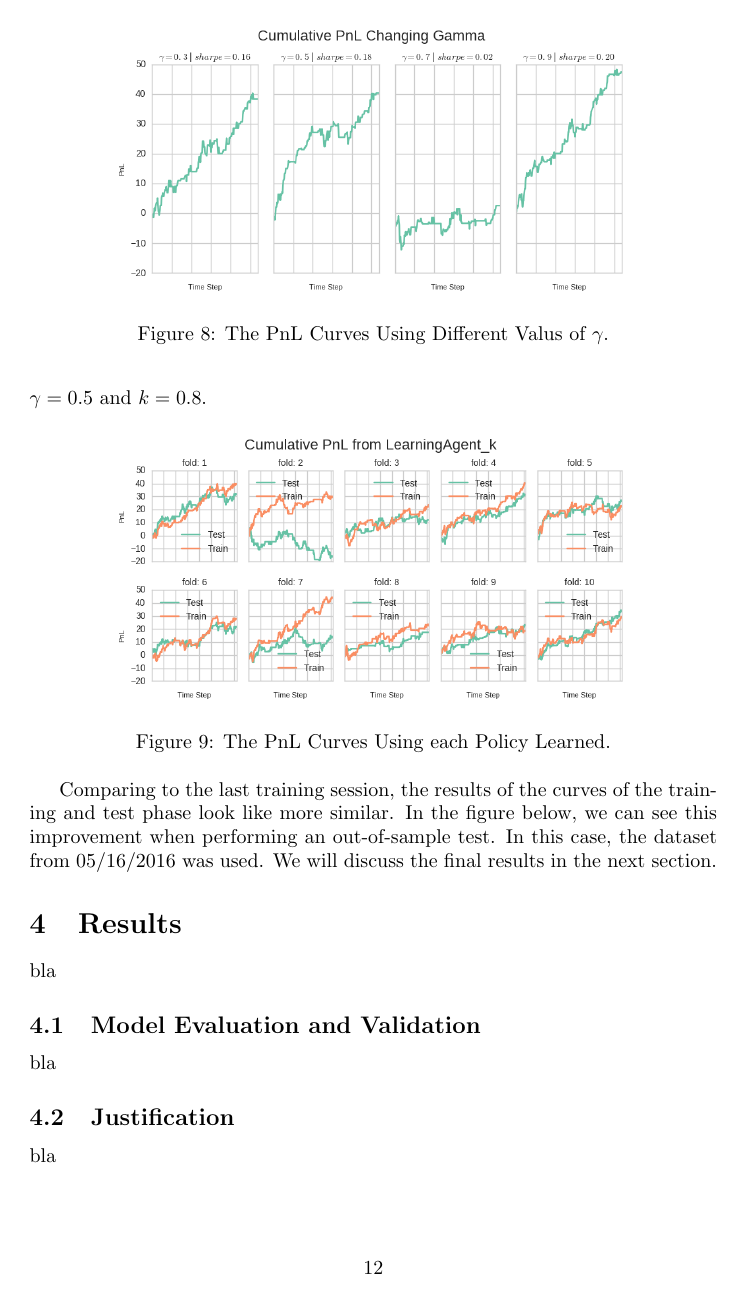
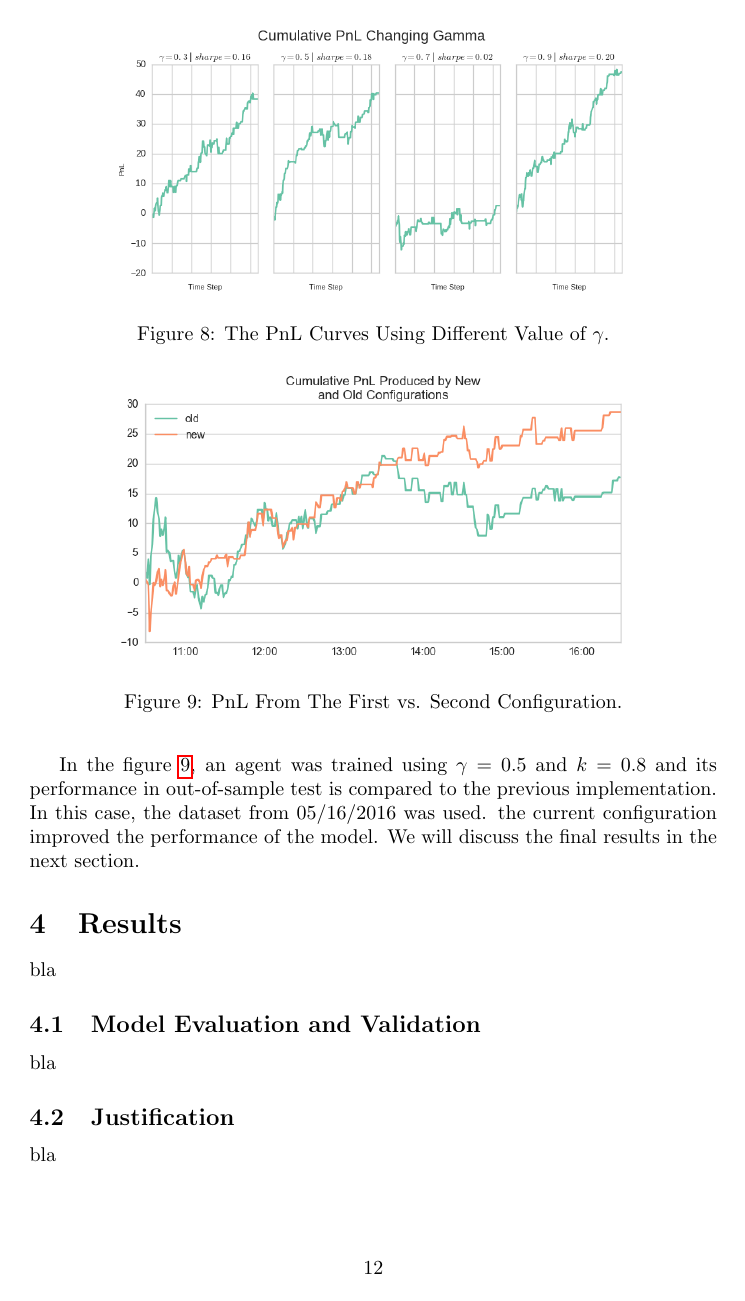
Before and after one commit to ucaiado/QLearning_Trading, a LaTeX paper (main.tex): page 12 of 13. Compiled offline with pdfLaTeX.

Commit message:
Update on Overleaf.

```diff
--- a/main.tex
+++ b/main.tex
@@ -332,24 +332,19 @@ When the agent was set to use $k=0.8$ and $k=2.0$, it achieved very similar resu
 \begin{figure}[ht]
 \centering
 \includegraphics[width=0.75\textwidth]{figures/optimize_gamma.png}
-\caption{\label{fig:olicy_test_1}The PnL Curves Using Different Valus of $\gamma$.}
+\caption{\label{fig:optimize_gamma}The PnL Curves Using Different Value of $\gamma$.}
 \end{figure}
 
-As explained before, as $\gamma$ approaches one, future rewards are given greater emphasis about the immediate reward. When it is zero, only immediate rewards is considered. Despite the fact that the best parameter was $\gamma = 0.9$, I am not comfortable in giving so little attention to immediate rewards. It sounds dangerous when we talk about stock markets. So, I will choose to use $\gamma = 0.5$ arbitrarily in the next tests. In the figure below, the agent is trained using $\gamma=0.5$ and $k=0.8$.
-
-\begin{figure}[ht]
-\centering
-\includegraphics[width=0.75\textwidth]{figures/policy_tests_2.png}
-\caption{\label{fig:olicy_test_1}The PnL Curves Using each Policy Learned.}
-\end{figure}
-
-Comparing to the last training session, the results of the curves of the training and test phase look like more similar. In the figure below, we can see this improvement when performing an out-of-sample test. In this case, the dataset from 05/16/2016 was used. We will discuss the final results in the next section.
+As explained before, as $\gamma$ approaches one, future rewards are given greater emphasis about the immediate reward. When it is zero, only immediate rewards is considered. Despite the fact that the best parameter was $\gamma = 0.9$, I am not comfortable in giving so little attention to immediate rewards. It sounds dangerous when we talk about stock markets. So, I will choose to use $\gamma = 0.5$ arbitrarily in the next tests.
 
 \begin{figure}[ht]
 \centering
 \includegraphics[width=0.75\textwidth]{figures/old_new_comparition.png}
-\caption{\label{fig:olicy_test_1}PnL From The First vs. Second Configuration.}
+\caption{\label{fig:old_new_comparition}PnL From The First vs. Second Configuration.}
 \end{figure}
+
+In the figure \ref{fig:old_new_comparition}, an agent was trained using $\gamma=0.5$ and $k=0.8$ and its performance in out-of-sample test is compared to the previous implementation. In this case, the dataset from 05/16/2016 was used. the current configuration improved the performance of the model. We will discuss the final results in the next section.
+
 
 %%%%%%%%%%%%%%%%%%%%%%%%%%%%%%%%%%%%%%%%%%%%%%%%%%%%%%%%%%%%%%%%%%%%%%%%%%%%%%%%%%%%%%%%
 %% RESULTS
```
Also changed, not shown: main.tex (8 more changed lines).
